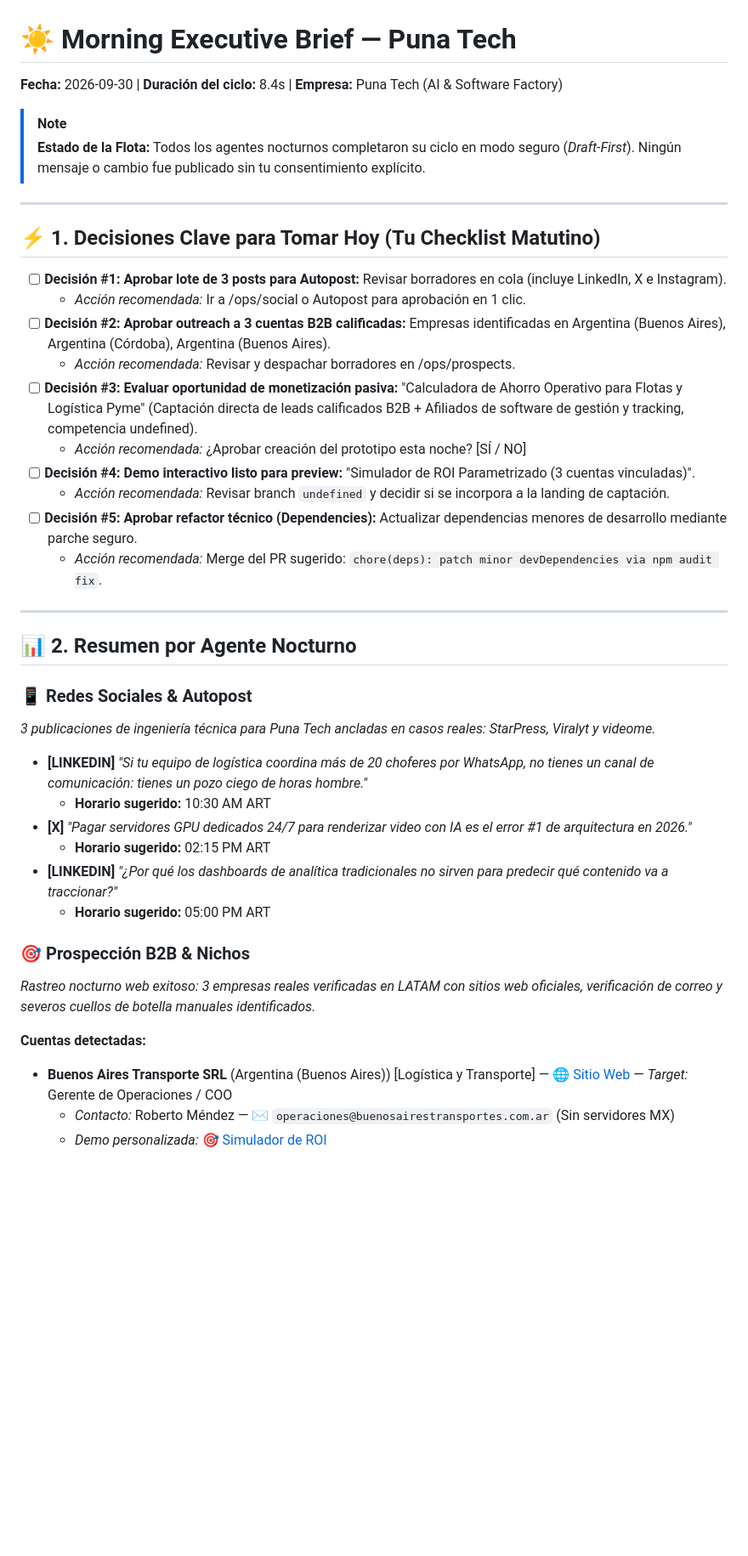
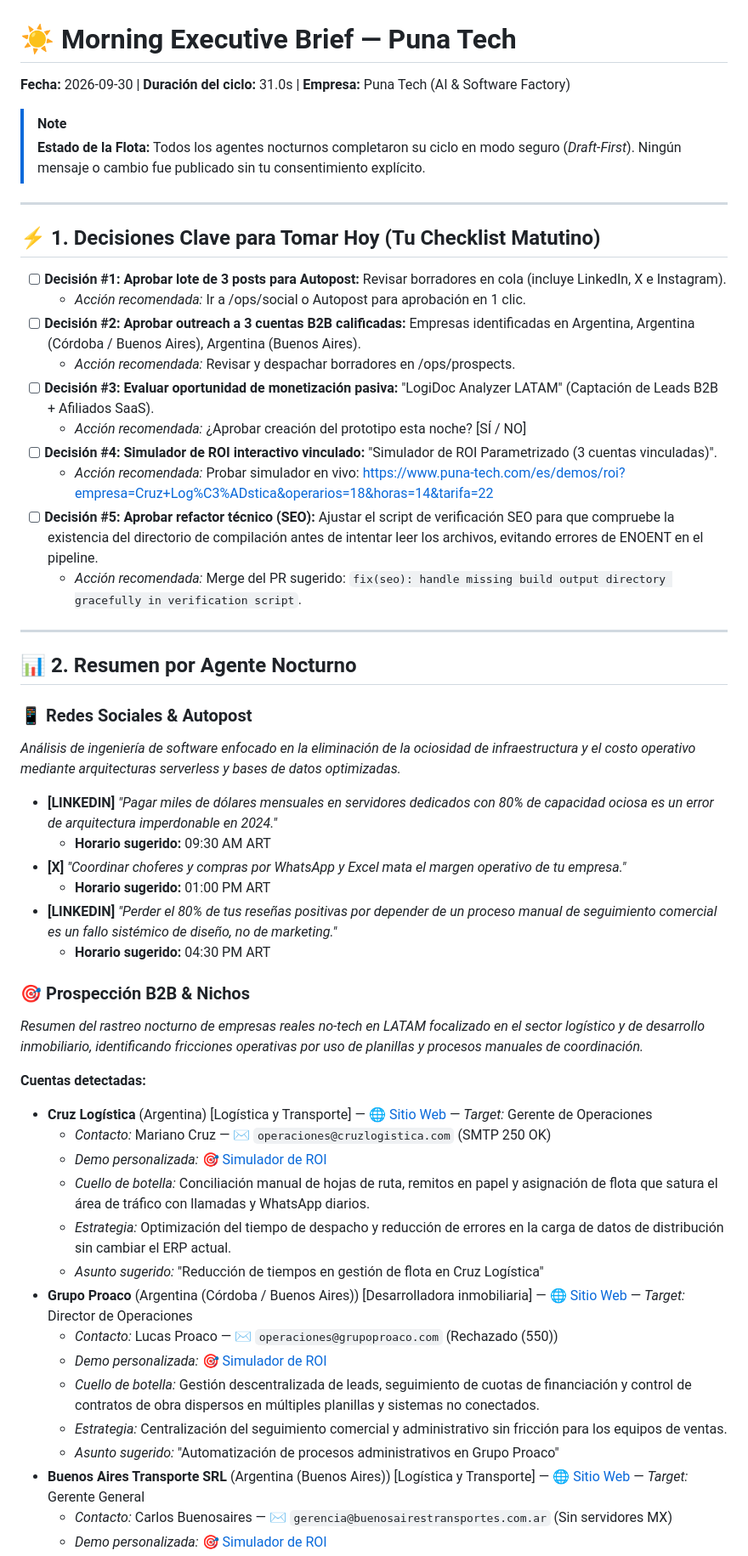
Before and after one commit to mtfrat/punav2, a Markdown page: reports/morning-brief-2026-09-30-puna-tech.md, the part around one of its changes. Shown at 85% size. GitHub-like rendering; blank space fills up the shorter version.

Commit message:
chore(nightshift): daily executive morning brief [skip ci]

```diff
--- a/reports/morning-brief-2026-09-30-puna-tech.md
+++ b/reports/morning-brief-2026-09-30-puna-tech.md
@@ -1,5 +1,5 @@
 # ☀️ Morning Executive Brief — Puna Tech
-**Fecha:** 2026-09-30 | **Duración del ciclo:** 8.4s | **Empresa:** Puna Tech (AI & Software Factory)
+**Fecha:** 2026-09-30 | **Duración del ciclo:** 31.0s | **Empresa:** Puna Tech (AI & Software Factory)
 
 > [!NOTE]
 > **Estado de la Flota:** Todos los agentes nocturnos completaron su ciclo en modo seguro (*Draft-First*). Ningún mensaje o cambio fue publicado sin tu consentimiento explícito.
@@ -10,33 +10,45 @@
 
 - [ ] **Decisión #1:** **Aprobar lote de 3 posts para Autopost:** Revisar borradores en cola (incluye LinkedIn, X e Instagram).
   - *Acción recomendada:* Ir a /ops/social o Autopost para aprobación en 1 clic.
-- [ ] **Decisión #2:** **Aprobar outreach a 3 cuentas B2B calificadas:** Empresas identificadas en Argentina (Buenos Aires), Argentina (Córdoba), Argentina (Buenos Aires).
+- [ ] **Decisión #2:** **Aprobar outreach a 3 cuentas B2B calificadas:** Empresas identificadas en Argentina, Argentina (Córdoba / Buenos Aires), Argentina (Buenos Aires).
   - *Acción recomendada:* Revisar y despachar borradores en /ops/prospects.
-- [ ] **Decisión #3:** **Evaluar oportunidad de monetización pasiva:** "Calculadora de Ahorro Operativo para Flotas y Logística Pyme" (Captación directa de leads calificados B2B + Afiliados de software de gestión y tracking, competencia undefined).
+- [ ] **Decisión #3:** **Evaluar oportunidad de monetización pasiva:** "LogiDoc Analyzer LATAM" (Captación de Leads B2B + Afiliados SaaS).
   - *Acción recomendada:* ¿Aprobar creación del prototipo esta noche? [SÍ / NO]
-- [ ] **Decisión #4:** **Demo interactivo listo para preview:** "Simulador de ROI Parametrizado (3 cuentas vinculadas)".
-  - *Acción recomendada:* Revisar branch `undefined` y decidir si se incorpora a la landing de captación.
-- [ ] **Decisión #5:** **Aprobar refactor técnico (Dependencies):** Actualizar dependencias menores de desarrollo mediante parche seguro.
-  - *Acción recomendada:* Merge del PR sugerido: `chore(deps): patch minor devDependencies via npm audit fix`.
+- [ ] **Decisión #4:** **Simulador de ROI interactivo vinculado:** "Simulador de ROI Parametrizado (3 cuentas vinculadas)".
+  - *Acción recomendada:* Probar simulador en vivo: https://www.puna-tech.com/es/demos/roi?empresa=Cruz+Log%C3%ADstica&operarios=18&horas=14&tarifa=22
+- [ ] **Decisión #5:** **Aprobar refactor técnico (SEO):** Ajustar el script de verificación SEO para que compruebe la existencia del directorio de compilación antes de intentar leer los archivos, evitando errores de ENOENT en el pipeline.
+  - *Acción recomendada:* Merge del PR sugerido: `fix(seo): handle missing build output directory gracefully in verification script`.
 
 ---
 
 ## 📊 2. Resumen por Agente Nocturno
 
 ### 📱 Redes Sociales & Autopost
-*3 publicaciones de ingeniería técnica para Puna Tech ancladas en casos reales: StarPress, Viralyt y videome.*
+*Análisis de ingeniería de software enfocado en la eliminación de la ociosidad de infraestructura y el costo operativo mediante arquitecturas serverless y bases de datos optimizadas.*
 
-- **[LINKEDIN]** *"Si tu equipo de logística coordina más de 20 choferes por WhatsApp, no tienes un canal de comunicación: tienes un pozo ciego de horas hombre."*
-  - **Horario sugerido:** 10:30 AM ART
-- **[X]** *"Pagar servidores GPU dedicados 24/7 para renderizar video con IA es el error #1 de arquitectura en 2026."*
-  - **Horario sugerido:** 02:15 PM ART
-- **[LINKEDIN]** *"¿Por qué los dashboards de analítica tradicionales no sirven para predecir qué contenido va a traccionar?"*
-  - **Horario sugerido:** 05:00 PM ART
+- **[LINKEDIN]** *"Pagar miles de dólares mensuales en servidores dedicados con 80% de capacidad ociosa es un error de arquitectura imperdonable en 2024."*
+  - **Horario sugerido:** 09:30 AM ART
+- **[X]** *"Coordinar choferes y compras por WhatsApp y Excel mata el margen operativo de tu empresa."*
+  - **Horario sugerido:** 01:00 PM ART
+- **[LINKEDIN]** *"Perder el 80% de tus reseñas positivas por depender de un proceso manual de seguimiento comercial es un fallo sistémico de diseño, no de marketing."*
+  - **Horario sugerido:** 04:30 PM ART
 
 ### 🎯 Prospección B2B & Nichos
-*Rastreo nocturno web exitoso: 3 empresas reales verificadas en LATAM con sitios web oficiales, verificación de correo y severos cuellos de botella manuales identificados.*
+*Resumen del rastreo nocturno de empresas reales no-tech en LATAM focalizado en el sector logístico y de desarrollo inmobiliario, identificando fricciones operativas por uso de planillas y procesos manuales de coordinación.*
 
 **Cuentas detectadas:**
-- **Buenos Aires Transporte SRL** (Argentina (Buenos Aires)) [Logística y Transporte] — 🌐 [Sitio Web](https://buenosairestransportes.com.ar) — *Target:* Gerente de Operaciones / COO
-    - *Contacto:* Roberto Méndez — ✉️ `operaciones@buenosairestransportes.com.ar` (Sin servidores MX)
+- **Cruz Logística** (Argentina) [Logística y Transporte] — 🌐 [Sitio Web](https://cruzlogistica.com/) — *Target:* Gerente de Operaciones
+    - *Contacto:* Mariano Cruz — ✉️ `operaciones@cruzlogistica.com` (SMTP 250 OK)
+    - *Demo personalizada:* 🎯 [Simulador de ROI](https://www.puna-tech.com/es/demos/roi?empresa=Cruz+Log%C3%ADstica&operarios=18&horas=14&tarifa=22)
+    - *Cuello de botella:* Conciliación manual de hojas de ruta, remitos en papel y asignación de flota que satura el área de tráfico con llamadas y WhatsApp diarios.
+    - *Estrategia:* Optimización del tiempo de despacho y reducción de errores en la carga de datos de distribución sin cambiar el ERP actual.
+    - *Asunto sugerido:* "Reducción de tiempos en gestión de flota en Cruz Logística"
+- **Grupo Proaco** (Argentina (Córdoba / Buenos Aires)) [Desarrolladora inmobiliaria] — 🌐 [Sitio Web](https://grupoproaco.com/) — *Target:* Director de Operaciones
+    - *Contacto:* Lucas Proaco — ✉️ `operaciones@grupoproaco.com` (Rechazado (550))
+    - *Demo personalizada:* 🎯 [Simulador de ROI](https://www.puna-tech.com/es/demos/roi?empresa=Grupo+Proaco&operarios=8&horas=18&tarifa=28)
+    - *Cuello de botella:* Gestión descentralizada de leads, seguimiento de cuotas de financiación y control de contratos de obra dispersos en múltiples planillas y sistemas no conectados.
+    - *Estrategia:* Centralización del seguimiento comercial y administrativo sin fricción para los equipos de ventas.
+    - *Asunto sugerido:* "Automatización de procesos administrativos en Grupo Proaco"
+- **Buenos Aires Transporte SRL** (Argentina (Buenos Aires)) [Logística y Transporte] — 🌐 [Sitio Web](https://buenosairestransportes.com.ar) — *Target:* Gerente General
+    - *Contacto:* Carlos Buenosaires — ✉️ `gerencia@buenosairestransportes.com.ar` (Sin servidores MX)
     - *Demo personalizada:* 🎯 [Simulador de ROI](https://www.puna-tech.com/es/demos/roi?empresa=Buenos+Aires+Transporte+SRL&operarios=18&horas=14&tarifa=22)
```
Also changed, not shown: other parts of reports/morning-brief-2026-09-30-puna-tech.md (+14 -27 lines).
